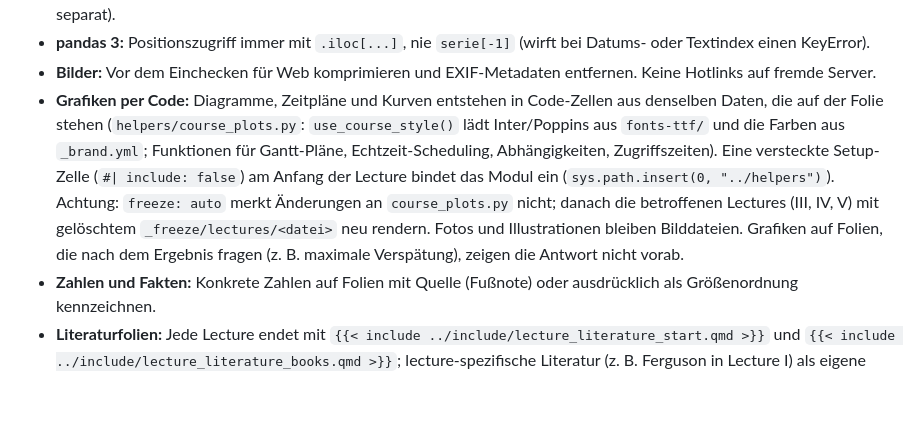
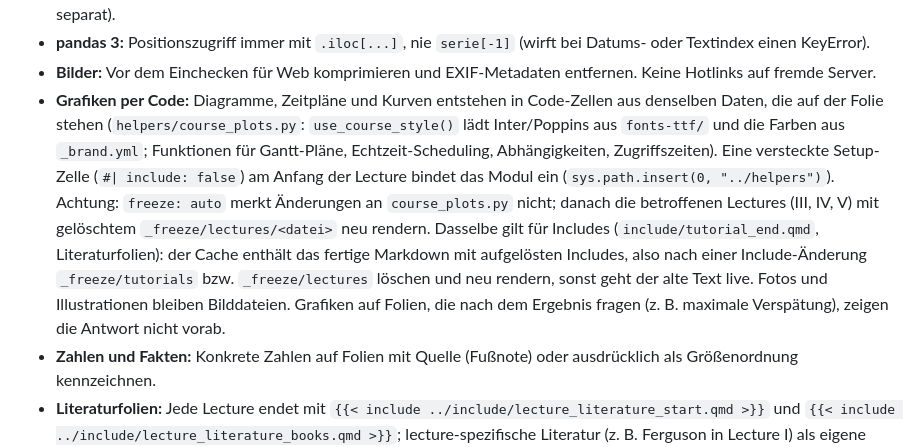
Before and after one commit to nilsroemer-de/programming-everyday-decisions, a Markdown page: CLAUDE.md, the part around the change. Drawn GitHub-style; blank space fills up the shorter version.

Commit message:
CLAUDE.md: Freeze-Cache merkt auch Include-Änderungen nicht
Co-Authored-By: Claude Fable 5.1 <noreply@anthropic.com>

```diff
--- a/CLAUDE.md
+++ b/CLAUDE.md
@@ -106,7 +106,7 @@ Sonstige Dateien im Root (`klu_syllabus.md`, `manual.md`, `main.py`, `messages/`
 - **Tests prüfen:** Nach Änderungen an Übungen jede Übung einmal korrekt lösen und zusätzlich eine typische Fehlerlösung probieren: Tests dürfen korrekte Lösungen nicht ablehnen und typische Fehler nicht durchlassen. Testdaten so wählen, dass die häufigste Auslassung auffällt; Zufall nur mit festem Seed. Lösungen nie committen (Lösungen veröffentlicht Nils separat).
 - **pandas 3:** Positionszugriff immer mit `.iloc[...]`, nie `serie[-1]` (wirft bei Datums- oder Textindex einen KeyError).
 - **Bilder:** Vor dem Einchecken für Web komprimieren und EXIF-Metadaten entfernen. Keine Hotlinks auf fremde Server.
-- **Grafiken per Code:** Diagramme, Zeitpläne und Kurven entstehen in Code-Zellen aus denselben Daten, die auf der Folie stehen (`helpers/course_plots.py`: `use_course_style()` lädt Inter/Poppins aus `fonts-ttf/` und die Farben aus `_brand.yml`; Funktionen für Gantt-Pläne, Echtzeit-Scheduling, Abhängigkeiten, Zugriffszeiten). Eine versteckte Setup-Zelle (`#| include: false`) am Anfang der Lecture bindet das Modul ein (`sys.path.insert(0, "../helpers")`). Achtung: `freeze: auto` merkt Änderungen an `course_plots.py` nicht; danach die betroffenen Lectures (III, IV, V) mit gelöschtem `_freeze/lectures/<datei>` neu rendern. Fotos und Illustrationen bleiben Bilddateien. Grafiken auf Folien, die nach dem Ergebnis fragen (z. B. maximale Verspätung), zeigen die Antwort nicht vorab.
+- **Grafiken per Code:** Diagramme, Zeitpläne und Kurven entstehen in Code-Zellen aus denselben Daten, die auf der Folie stehen (`helpers/course_plots.py`: `use_course_style()` lädt Inter/Poppins aus `fonts-ttf/` und die Farben aus `_brand.yml`; Funktionen für Gantt-Pläne, Echtzeit-Scheduling, Abhängigkeiten, Zugriffszeiten). Eine versteckte Setup-Zelle (`#| include: false`) am Anfang der Lecture bindet das Modul ein (`sys.path.insert(0, "../helpers")`). Achtung: `freeze: auto` merkt Änderungen an `course_plots.py` nicht; danach die betroffenen Lectures (III, IV, V) mit gelöschtem `_freeze/lectures/<datei>` neu rendern. Dasselbe gilt für Includes (`include/tutorial_end.qmd`, Literaturfolien): der Cache enthält das fertige Markdown mit aufgelösten Includes, also nach einer Include-Änderung `_freeze/tutorials` bzw. `_freeze/lectures` löschen und neu rendern, sonst geht der alte Text live. Fotos und Illustrationen bleiben Bilddateien. Grafiken auf Folien, die nach dem Ergebnis fragen (z. B. maximale Verspätung), zeigen die Antwort nicht vorab.
 - **Zahlen und Fakten:** Konkrete Zahlen auf Folien mit Quelle (Fußnote) oder ausdrücklich als Größenordnung kennzeichnen.
 - **Literaturfolien:** Jede Lecture endet mit `{{< include ../include/lecture_literature_start.qmd >}}` und `{{< include ../include/lecture_literature_books.qmd >}}`; lecture-spezifische Literatur (z. B. Ferguson in Lecture I) als eigene Folie dazwischen.
 - **Abgaberegel** (Quelle: `klu_syllabus.md`): pass/fail, mindestens 75 % Anwesenheit, zwei Assignments zu algorithmischen Problemen aus dem Kurs, kurze Abschlusspräsentation, alles bis Quartalsende, mindestens 50 % korrekt, Gruppen bis drei Personen. Startseite und Einführungsfolien müssen gleich lauten.
```
